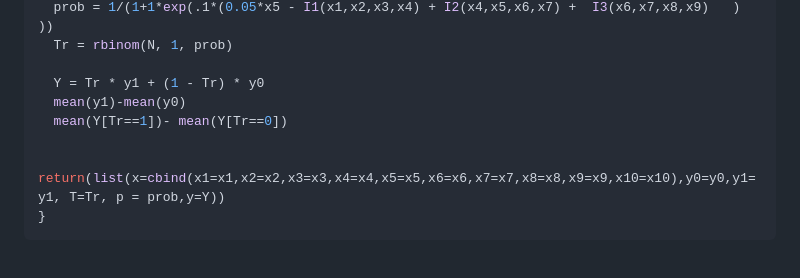
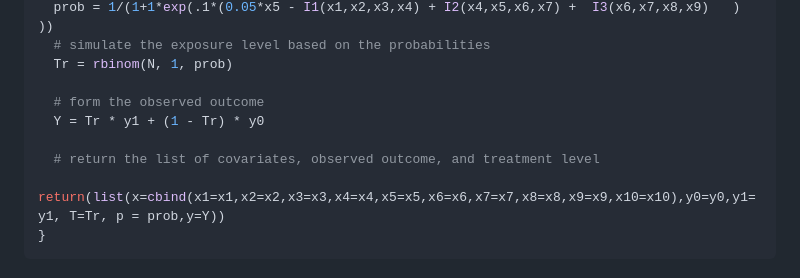
Before and after one commit to stat4reg/Causal_CNN, a Markdown page: README.md, the part around the change printed below. GitHub-like rendering.

````diff
--- a/README.md
+++ b/README.md
@@ -126,10 +128,11 @@ DGP_2 <- function(N) {
   prob = 1/(1+1*exp(.1*(0.05*x5 - I1(x1,x2,x3,x4) + I2(x4,x5,x6,x7) +  I3(x6,x7,x8,x9)   )  ))
+  # simulate the exposure level based on the probabilities
   Tr = rbinom(N, 1, prob)
 
+  # form the observed outcome
   Y = Tr * y1 + (1 - Tr) * y0
-  mean(y1)-mean(y0)
-  mean(Y[Tr==1])- mean(Y[Tr==0])
 
+  # return the list of covariates, observed outcome, and treatment level
   return(list(x=cbind(x1=x1,x2=x2,x3=x3,x4=x4,x5=x5,x6=x6,x7=x7,x8=x8,x9=x9,x10=x10),y0=y0,y1=y1, T=Tr, p = prob,y=Y))
 }
 ```
````
Also changed, not shown: other parts of README.md (+18 -16 lines).
